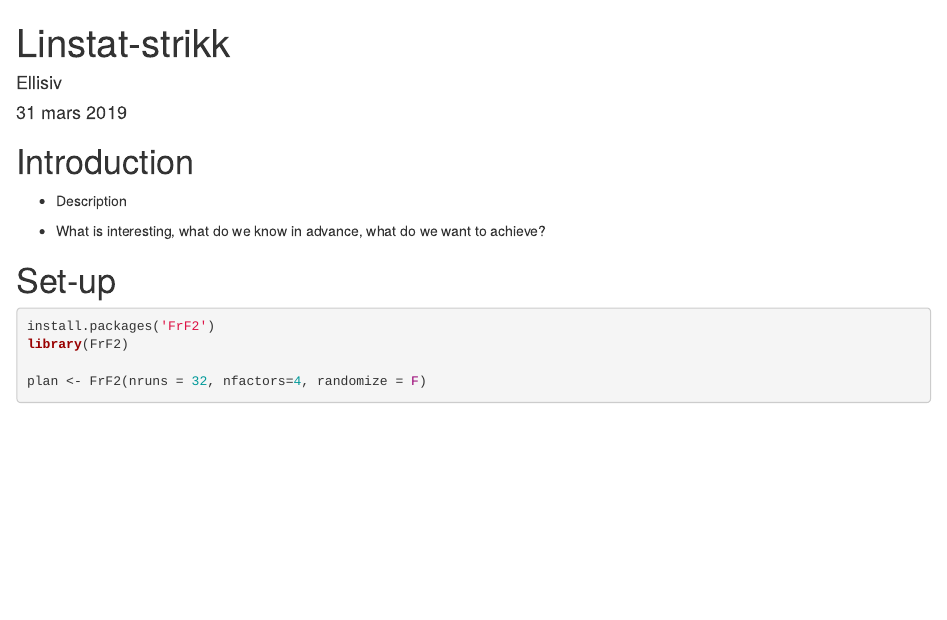
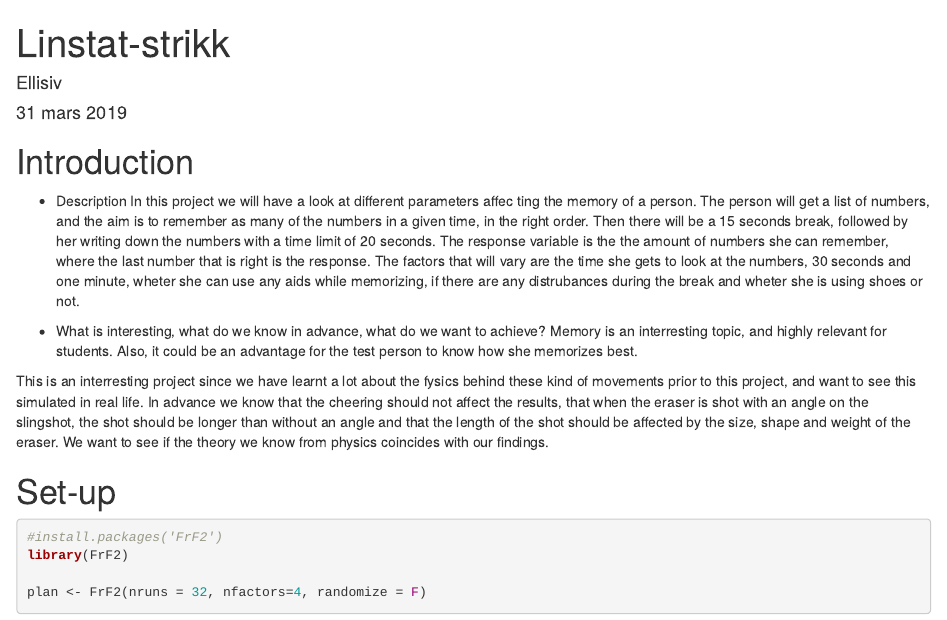
Before and after one commit to ellisiv/LinStat-prosjekt-3, an R Markdown document (Linstat-strikk.Rmd): the page in a window 1100 px wide, from its top. Rendered offline with R 4.5, knitr and Pandoc, with nearby package versions; some code elsewhere in the file could not run offline.

Commit message:
Noen ting på description

````diff
--- a/Linstat-strikk.Rmd
+++ b/Linstat-strikk.Rmd
@@ -12,13 +12,21 @@ knitr::opts_chunk$set(echo = TRUE)
 # Introduction
 
  * Description
+ In this project we will have a look at different parameters affec ting the memory of a person. The person will get a list of numbers, and the aim is to remember as many of the numbers in a given time, in the right order. Then there will be a 15 seconds break, followed by her writing down the numbers with a time limit of 20 seconds. The response variable is the the amount of numbers she can remember, where the last number that is right is the response. The factors that will vary are the time she gets to look at the numbers, 30 seconds and one minute, wheter she can use any aids while memorizing, if there are any distrubances during the break and wheter she is using shoes or not.
 
  * What is interesting, what do we know in advance, what do we want to achieve?
+ Memory is an interresting topic, and highly relevant for students. Also, it could be an advantage for the test person to know how she memorizes best.
+
+
+
+ This is an interresting project since we have learnt a lot about the fysics behind these kind of movements prior to this project, and want to see this simulated in real life.
+ In advance we know that the cheering should not affect the results, that when the eraser is shot with an angle on the slingshot, the shot should be longer than without an angle and that the length of the shot should be affected by the size, shape and weight of the eraser.
+ We want to see if the theory we know from physics coincides with our findings.
 
 # Set-up
 
 ```{r design, include=T}
-install.packages('FrF2')
+#install.packages('FrF2')
 library(FrF2)
 
 plan <- FrF2(nruns = 32, nfactors=4, randomize = F)
````
Also changed, not shown: Linstat-strikk.html (added).
